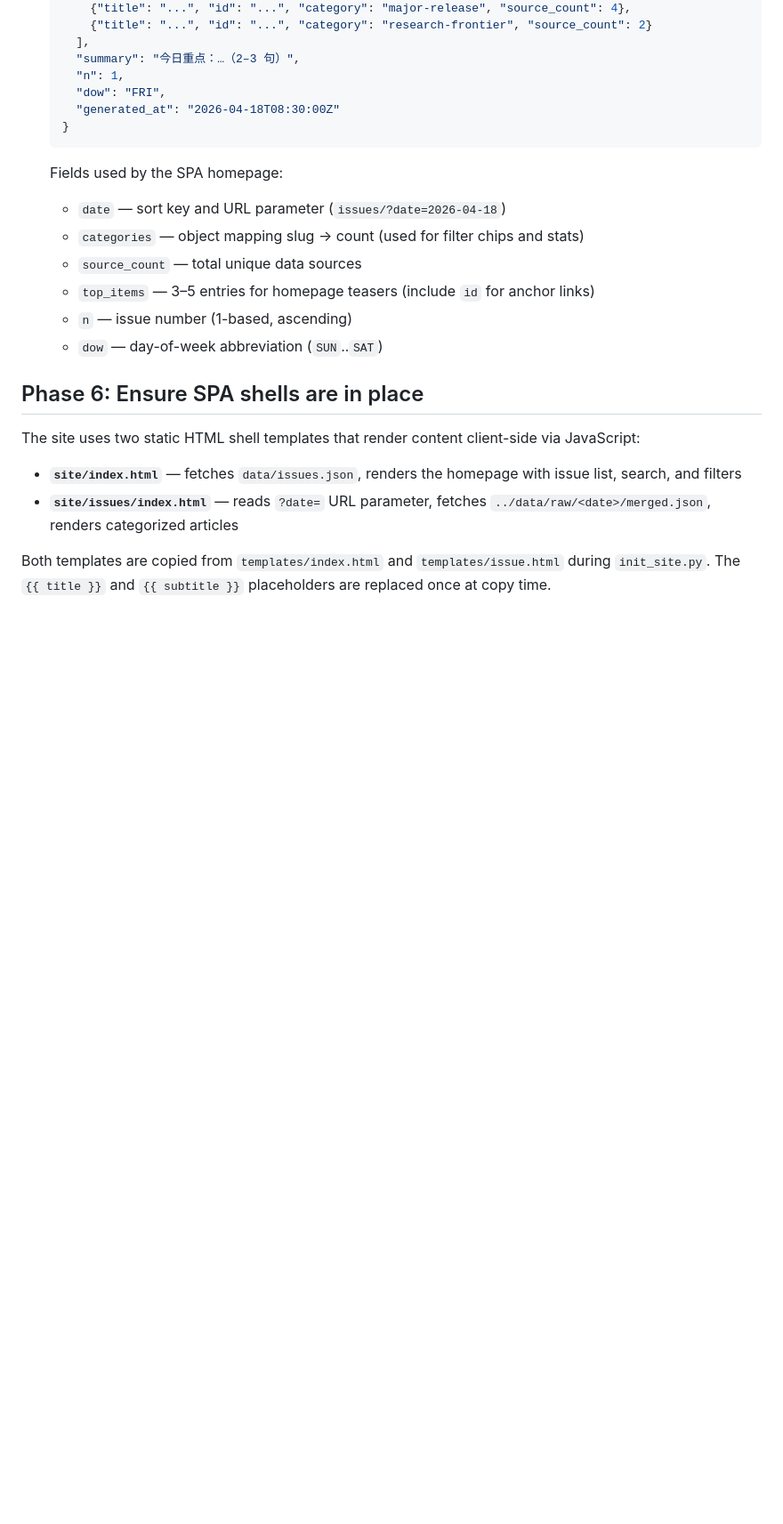
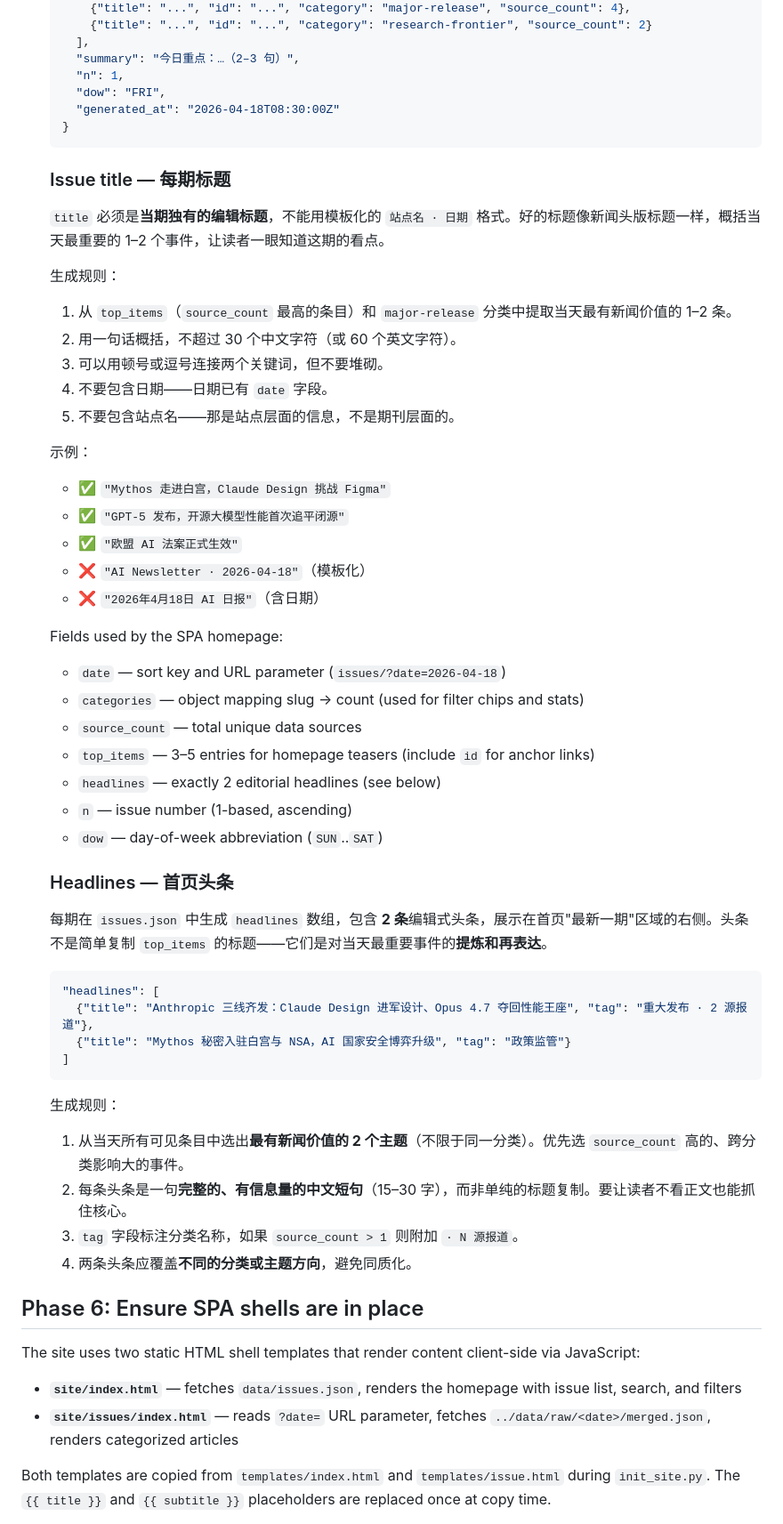
Before and after one commit to vissong/ai-newsletter-builder, a Markdown page: skill/SKILL.md, the part around one of its changes. Shown at 89% size. Drawn GitHub-style; blank space fills up the shorter version.

Commit message:
chore: sync from global skill
Co-Authored-By: Claude Sonnet 4.6 (1M context) <noreply@anthropic.com>

````diff
--- a/skill/SKILL.md
+++ b/skill/SKILL.md
@@ -310,13 +334,49 @@ For a date `<YYYY-MM-DD>`:
    }
    ```
 
+   ### Issue title — 每期标题
+
+   `title` 必须是**当期独有的编辑标题**，不能用模板化的 `站点名 · 日期` 格式。好的标题像新闻头版标题一样，概括当天最重要的 1–2 个事件，让读者一眼知道这期的看点。
+
+   生成规则：
+   1. 从 `top_items`（`source_count` 最高的条目）和 `major-release` 分类中提取当天最有新闻价值的 1–2 条。
+   2. 用一句话概括，不超过 30 个中文字符（或 60 个英文字符）。
+   3. 可以用顿号或逗号连接两个关键词，但不要堆砌。
+   4. 不要包含日期——日期已有 `date` 字段。
+   5. 不要包含站点名——那是站点层面的信息，不是期刊层面的。
+
+   示例：
+   - ✅ `"Mythos 走进白宫，Claude Design 挑战 Figma"`
+   - ✅ `"GPT-5 发布，开源大模型性能首次追平闭源"`
+   - ✅ `"欧盟 AI 法案正式生效"`
+   - ❌ `"AI Newsletter · 2026-04-18"`（模板化）
+   - ❌ `"2026年4月18日 AI 日报"`（含日期）
+
    Fields used by the SPA homepage:
    - `date` — sort key and URL parameter (`issues/?date=2026-04-18`)
    - `categories` — object mapping slug → count (used for filter chips and stats)
    - `source_count` — total unique data sources
    - `top_items` — 3–5 entries for homepage teasers (include `id` for anchor links)
+   - `headlines` — exactly 2 editorial headlines (see below)
    - `n` — issue number (1-based, ascending)
    - `dow` — day-of-week abbreviation (`SUN`..`SAT`)
+
+   ### Headlines — 首页头条
+
+   每期在 `issues.json` 中生成 `headlines` 数组，包含 **2 条**编辑式头条，展示在首页"最新一期"区域的右侧。头条不是简单复制 `top_items` 的标题——它们是对当天最重要事件的**提炼和再表达**。
+
+   ```json
+   "headlines": [
+     {"title": "Anthropic 三线齐发：Claude Design 进军设计、Opus 4.7 夺回性能王座", "tag": "重大发布 · 2 源报道"},
+     {"title": "Mythos 秘密入驻白宫与 NSA，AI 国家安全博弈升级", "tag": "政策监管"}
+   ]
+   ```
+
+   生成规则：
+   1. 从当天所有可见条目中选出**最有新闻价值的 2 个主题**（不限于同一分类）。优先选 `source_count` 高的、跨分类影响大的事件。
+   2. 每条头条是一句**完整的、有信息量的中文短句**（15–30 字），而非单纯的标题复制。要让读者不看正文也能抓住核心。
+   3. `tag` 字段标注分类名称，如果 `source_count > 1` 则附加 `· N 源报道`。
+   4. 两条头条应覆盖**不同的分类或主题方向**，避免同质化。
 
 ## Phase 6: Ensure SPA shells are in place
 
````
Also changed, not shown: other parts of skill/SKILL.md (+27 -3 lines).
